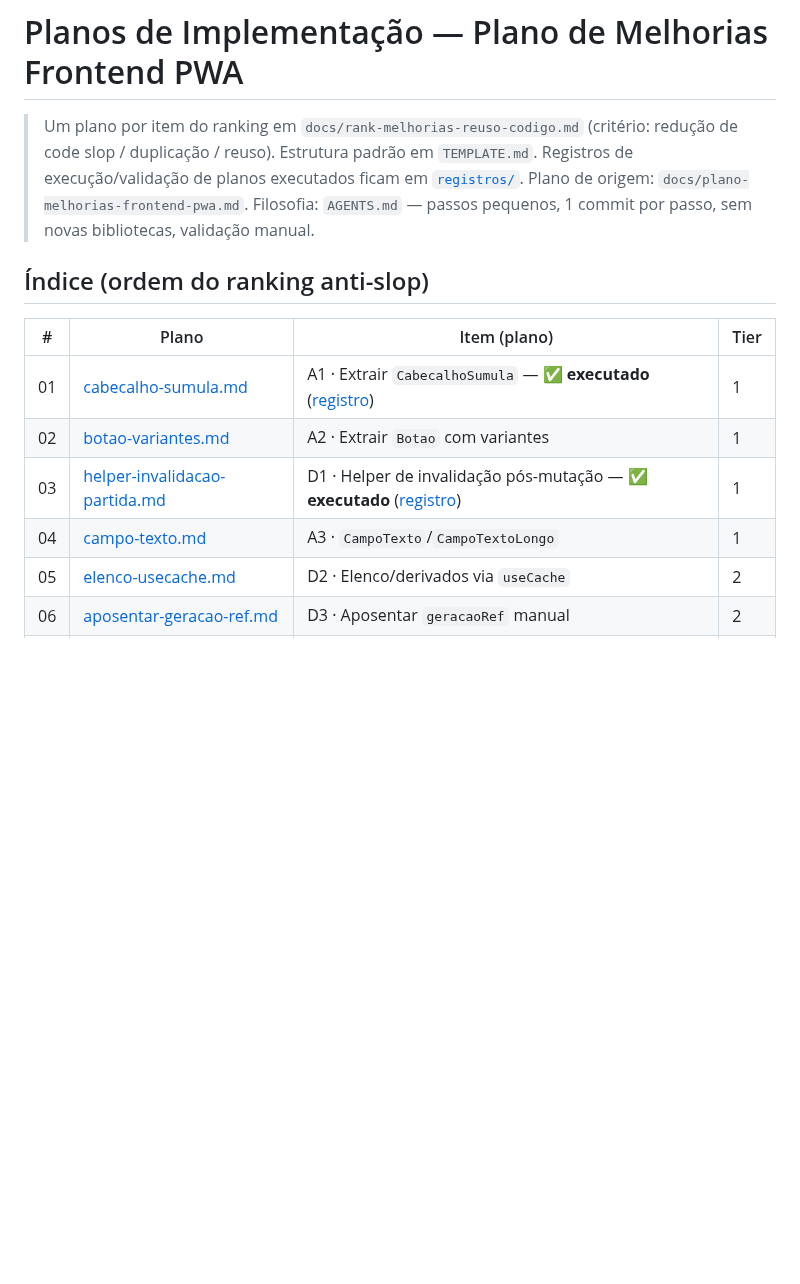
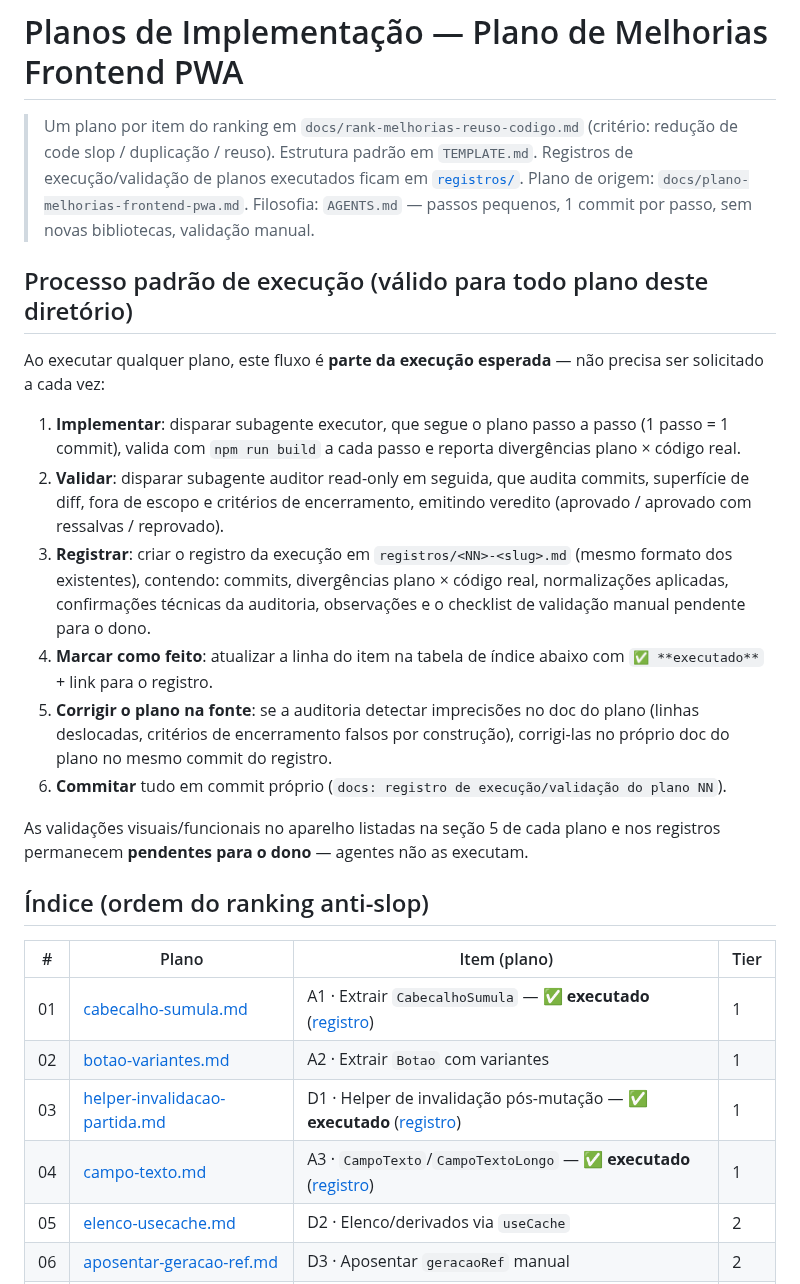
Before and after one commit to rdias612/racha, a Markdown page: docs/planos-implementacao/README.md, the part around the change. Rendered like a GitHub page; blank space fills up the shorter version.

Commit message:
docs: registro de execução/validação do plano 04 e processo padrão de execução no README

```diff
--- a/docs/planos-implementacao/README.md
+++ b/docs/planos-implementacao/README.md
@@ -3,6 +3,19 @@
 > Um plano por item do ranking em `docs/rank-melhorias-reuso-codigo.md` (critério: redução de code slop / duplicação / reuso). Estrutura padrão em `TEMPLATE.md`.
 > Registros de execução/validação de planos executados ficam em [`registros/`](registros/).
 > Plano de origem: `docs/plano-melhorias-frontend-pwa.md`. Filosofia: `AGENTS.md` — passos pequenos, 1 commit por passo, sem novas bibliotecas, validação manual.
+
+## Processo padrão de execução (válido para todo plano deste diretório)
+
+Ao executar qualquer plano, este fluxo é **parte da execução esperada** — não precisa ser solicitado a cada vez:
+
+1. **Implementar**: disparar subagente executor, que segue o plano passo a passo (1 passo = 1 commit), valida com `npm run build` a cada passo e reporta divergências plano × código real.
+2. **Validar**: disparar subagente auditor read-only em seguida, que audita commits, superfície de diff, fora de escopo e critérios de encerramento, emitindo veredito (aprovado / aprovado com ressalvas / reprovado).
+3. **Registrar**: criar o registro da execução em `registros/<NN>-<slug>.md` (mesmo formato dos existentes), contendo: commits, divergências plano × código real, normalizações aplicadas, confirmações técnicas da auditoria, observações e o checklist de validação manual pendente para o dono.
+4. **Marcar como feito**: atualizar a linha do item na tabela de índice abaixo com `✅ **executado**` + link para o registro.
+5. **Corrigir o plano na fonte**: se a auditoria detectar imprecisões no doc do plano (linhas deslocadas, critérios de encerramento falsos por construção), corrigi-las no próprio doc do plano no mesmo commit do registro.
+6. **Commitar** tudo em commit próprio (`docs: registro de execução/validação do plano NN`).
+
+As validações visuais/funcionais no aparelho listadas na seção 5 de cada plano e nos registros permanecem **pendentes para o dono** — agentes não as executam.
 
 ## Índice (ordem do ranking anti-slop)
 
@@ -11,7 +24,7 @@
 | 01 | [cabecalho-sumula.md](01-cabecalho-sumula.md) | A1 · Extrair `CabecalhoSumula` — ✅ **executado** ([registro](registros/01-cabecalho-sumula.md)) | 1 |
 | 02 | [botao-variantes.md](02-botao-variantes.md) | A2 · Extrair `Botao` com variantes | 1 |
 | 03 | [helper-invalidacao-partida.md](03-helper-invalidacao-partida.md) | D1 · Helper de invalidação pós-mutação — ✅ **executado** ([registro](registros/03-helper-invalidacao-partida.md)) | 1 |
-| 04 | [campo-texto.md](04-campo-texto.md) | A3 · `CampoTexto`/`CampoTextoLongo` | 1 |
+| 04 | [campo-texto.md](04-campo-texto.md) | A3 · `CampoTexto`/`CampoTextoLongo` — ✅ **executado** ([registro](registros/04-campo-texto.md)) | 1 |
 | 05 | [elenco-usecache.md](05-elenco-usecache.md) | D2 · Elenco/derivados via `useCache` | 2 |
 | 06 | [aposentar-geracao-ref.md](06-aposentar-geracao-ref.md) | D3 · Aposentar `geracaoRef` manual | 2 |
 | 07 | [queries-fora-da-lib.md](07-queries-fora-da-lib.md) | D5 · Queries fora da `lib` → `lib` | 2 |
```
Also changed, not shown: 1 other file.
